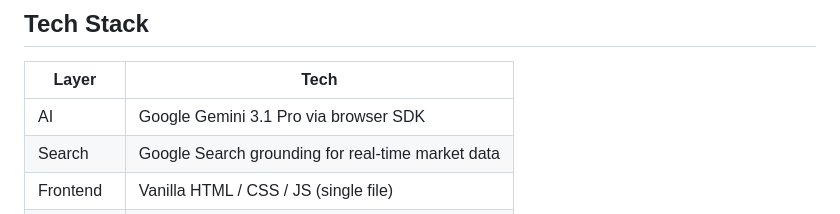
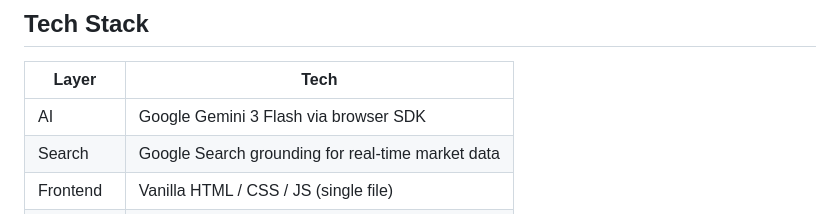
Before and after one commit to potuzhnyj/AI-Hackfest, a Markdown page: README.md, the part around the change. Drawn GitHub-style.

```diff
--- a/README.md
+++ b/README.md
@@ -104,7 +104,7 @@ Your portfolio is stored in your browser's localStorage. You can:
 
 | Layer      | Tech                                                     |
 |------------|----------------------------------------------------------|
-| AI         | Google Gemini 3.1 Pro via browser SDK                    |
+| AI         | Google Gemini 3 Flash via browser SDK                    |
 | Search     | Google Search grounding for real-time market data        |
 | Frontend   | Vanilla HTML / CSS / JS (single file)                    |
 | Markdown   | marked.js + DOMPurify + highlight.js                     |
```
